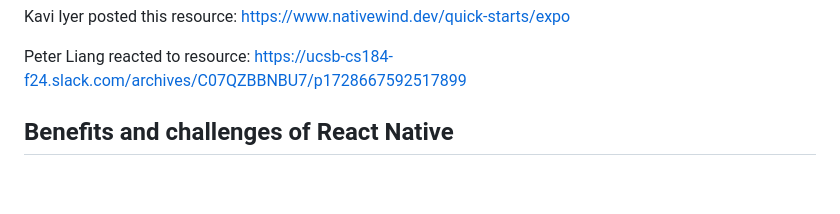
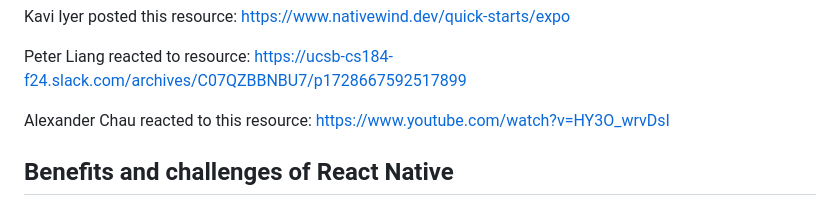
Before and after one commit to ucsb-cs184-f24/team12-remi, a Markdown page: team/LEARNING.md, the part around the change. Drawn GitHub-style; blank space fills up the shorter version.

Commit message:
Update LEARNING.md with my reaction

```diff
--- a/team/LEARNING.md
+++ b/team/LEARNING.md
@@ -44,7 +44,7 @@ Kavi Iyer posted this resource: https://www.nativewind.dev/quick-starts/expo
 
 Peter Liang reacted to resource: https://ucsb-cs184-f24.slack.com/archives/C07QZBBNBU7/p1728667592517899
 
-
+Alexander Chau reacted to this resource: https://www.youtube.com/watch?v=HY3O_wrvDsI
 ## Benefits and challenges of React Native
 ### Benefits
 Hot reloading helps with quicker development
```
